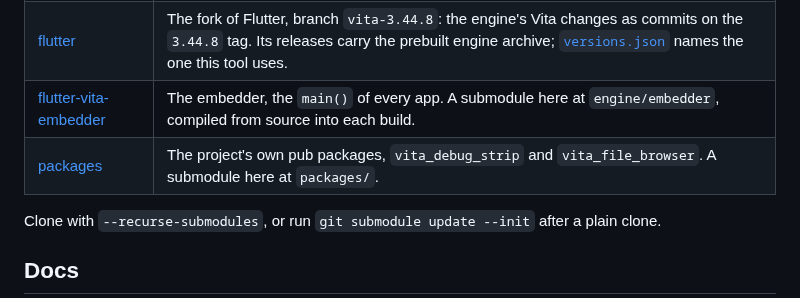
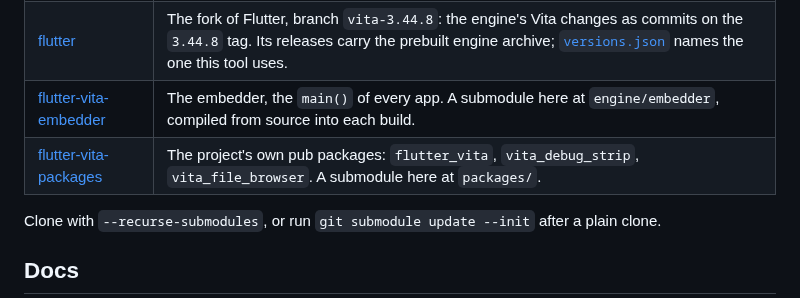
Before and after one commit to flutter-vita/flutter-vita, a Markdown page: README.md, the part around the change. Drawn GitHub-style.

Commit message:
readme: the packages repository row names flutter_vita

```diff
--- a/README.md
+++ b/README.md
@@ -70,7 +70,7 @@ See [Commands](docs/commands.md) for the full list, and
 | [flutter-vita](https://github.com/flutter-vita/flutter-vita) (this one) | The `flutter-vita` command, the app template, the receiver, the GLES2 layer, the Vita implementations of upstream plugins (`plugins/`), the samples and the docs. |
 | [flutter](https://github.com/flutter-vita/flutter) | The fork of Flutter, branch `vita-3.44.8`: the engine's Vita changes as commits on the `3.44.8` tag. Its releases carry the prebuilt engine archive; [`versions.json`](versions.json) names the one this tool uses. |
 | [flutter-vita-embedder](https://github.com/flutter-vita/flutter-vita-embedder) | The embedder, the `main()` of every app. A submodule here at `engine/embedder`, compiled from source into each build. |
-| [packages](https://github.com/flutter-vita/flutter-vita-packages) | The project's own pub packages, `vita_debug_strip` and `vita_file_browser`. A submodule here at `packages/`. |
+| [flutter-vita-packages](https://github.com/flutter-vita/flutter-vita-packages) | The project's own pub packages: `flutter_vita`, `vita_debug_strip`, `vita_file_browser`. A submodule here at `packages/`. |
 
 Clone with `--recurse-submodules`, or run `git submodule update --init`
 after a plain clone.
```
